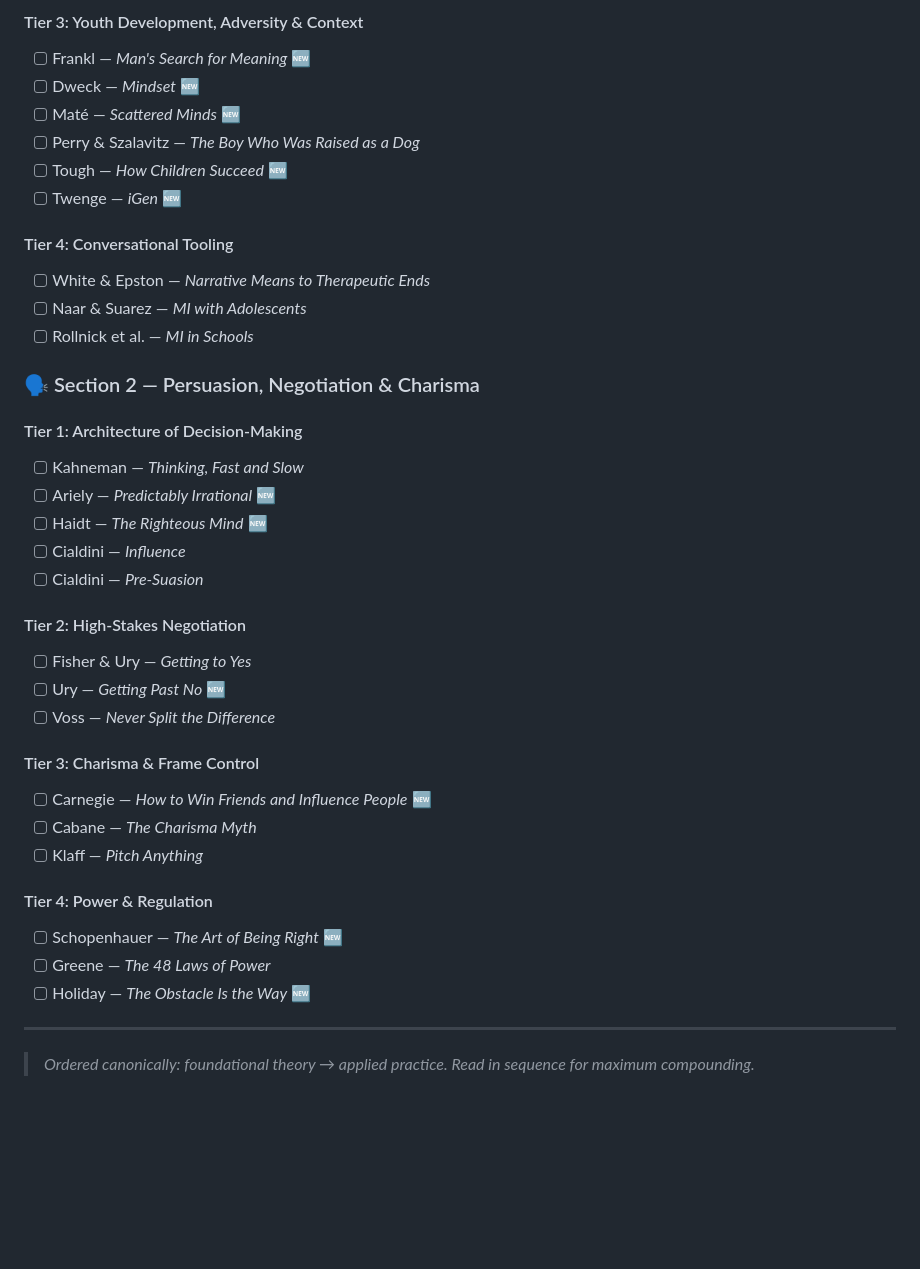
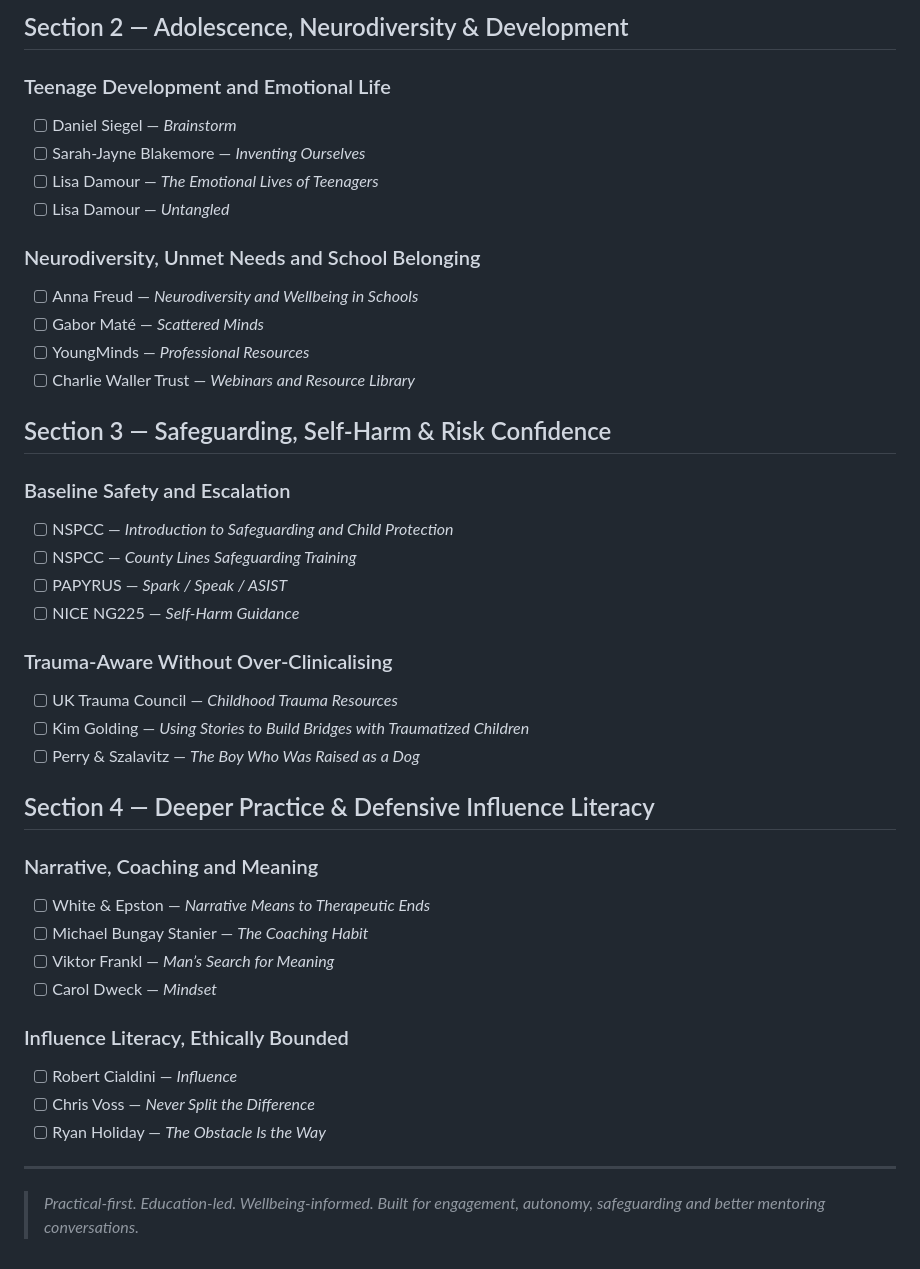
Before and after one commit to SMCallan/ReadingLIST, a Markdown page: README.md, the part around one of its changes. Rendered like a GitHub page; folded sections open; blank space fills up the shorter version.

```diff
--- a/README.md
+++ b/README.md
@@ -393,43 +540,46 @@
 
-#### Tier 3: Youth Development, Adversity & Context
-- [ ] Frankl — *Man's Search for Meaning* 🆕
-- [ ] Dweck — *Mindset* 🆕
-- [ ] Maté — *Scattered Minds* 🆕
+## Section 2 — Adolescence, Neurodiversity & Development
+
+### Teenage Development and Emotional Life
+- [ ] Daniel Siegel — *Brainstorm*
+- [ ] Sarah-Jayne Blakemore — *Inventing Ourselves*
+- [ ] Lisa Damour — *The Emotional Lives of Teenagers*
+- [ ] Lisa Damour — *Untangled*
+
+### Neurodiversity, Unmet Needs and School Belonging
+- [ ] Anna Freud — *Neurodiversity and Wellbeing in Schools*
+- [ ] Gabor Maté — *Scattered Minds*
+- [ ] YoungMinds — *Professional Resources*
+- [ ] Charlie Waller Trust — *Webinars and Resource Library*
+
+## Section 3 — Safeguarding, Self-Harm & Risk Confidence
+
+### Baseline Safety and Escalation
+- [ ] NSPCC — *Introduction to Safeguarding and Child Protection*
+- [ ] NSPCC — *County Lines Safeguarding Training*
+- [ ] PAPYRUS — *Spark / Speak / ASIST*
+- [ ] NICE NG225 — *Self-Harm Guidance*
+
+### Trauma-Aware Without Over-Clinicalising
+- [ ] UK Trauma Council — *Childhood Trauma Resources*
+- [ ] Kim Golding — *Using Stories to Build Bridges with Traumatized Children*
 - [ ] Perry & Szalavitz — *The Boy Who Was Raised as a Dog*
-- [ ] Tough — *How Children Succeed* 🆕
-- [ ] Twenge — *iGen* 🆕
 
-#### Tier 4: Conversational Tooling
+## Section 4 — Deeper Practice & Defensive Influence Literacy
+
+### Narrative, Coaching and Meaning
 - [ ] White & Epston — *Narrative Means to Therapeutic Ends*
-- [ ] Naar & Suarez — *MI with Adolescents*
-- [ ] Rollnick et al. — *MI in Schools*
+- [ ] Michael Bungay Stanier — *The Coaching Habit*
+- [ ] Viktor Frankl — *Man’s Search for Meaning*
+- [ ] Carol Dweck — *Mindset*
 
-### 🗣️ Section 2 — Persuasion, Negotiation & Charisma
-
-#### Tier 1: Architecture of Decision-Making
-- [ ] Kahneman — *Thinking, Fast and Slow*
-- [ ] Ariely — *Predictably Irrational* 🆕
-- [ ] Haidt — *The Righteous Mind* 🆕
-- [ ] Cialdini — *Influence*
-- [ ] Cialdini — *Pre-Suasion*
-
-#### Tier 2: High-Stakes Negotiation
-- [ ] Fisher & Ury — *Getting to Yes*
-- [ ] Ury — *Getting Past No* 🆕
-- [ ] Voss — *Never Split the Difference*
-
-#### Tier 3: Charisma & Frame Control
-- [ ] Carnegie — *How to Win Friends and Influence People* 🆕
-- [ ] Cabane — *The Charisma Myth*
-- [ ] Klaff — *Pitch Anything*
-
-#### Tier 4: Power & Regulation
-- [ ] Schopenhauer — *The Art of Being Right* 🆕
-- [ ] Greene — *The 48 Laws of Power*
-- [ ] Holiday — *The Obstacle Is the Way* 🆕
+### Influence Literacy, Ethically Bounded
+- [ ] Robert Cialdini — *Influence*
+- [ ] Chris Voss — *Never Split the Difference*
+- [ ] Ryan Holiday — *The Obstacle Is the Way*
 
 </details>
 
 ---
 
-> *Ordered canonically: foundational theory → applied practice. Read in sequence for maximum compounding.*
+> *Practical-first. Education-led. Wellbeing-informed. Built for engagement, autonomy, safeguarding and better mentoring conversations.*
```
Also changed, not shown: other parts of README.md (+378 -231 lines).
